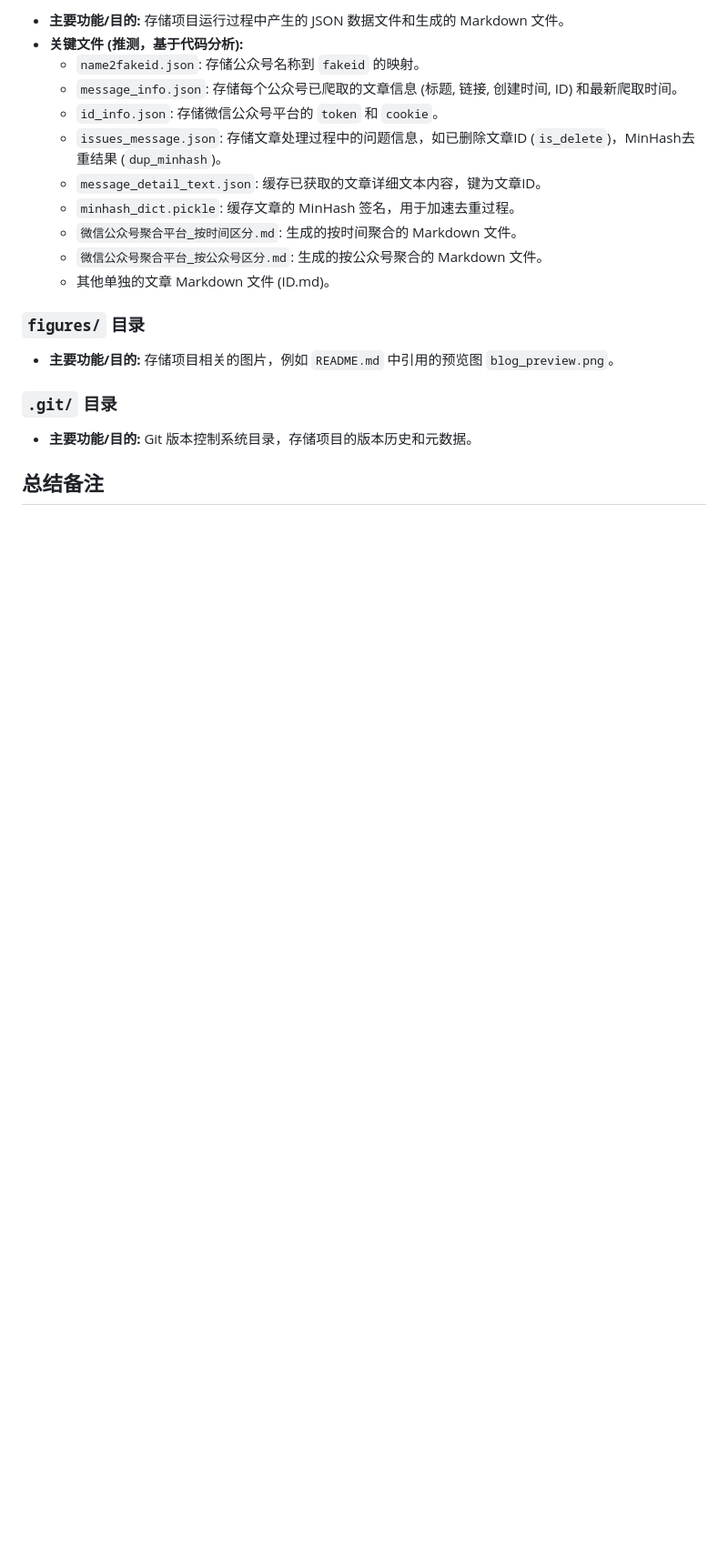
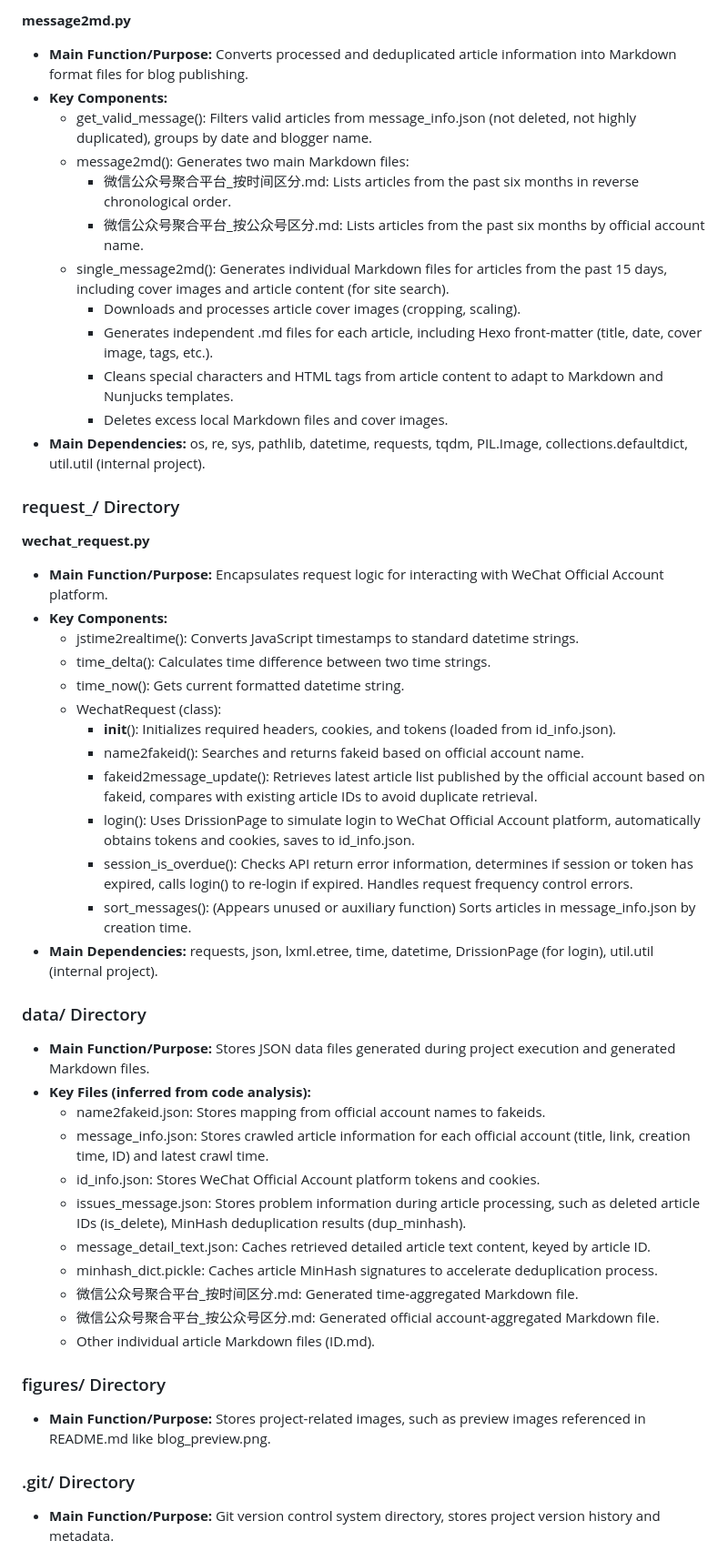
Before and after one commit to mp1802174/weipc, a Markdown page: README.md, the part around one of its changes. Shown at 91% size. Drawn GitHub-style; blank space fills up the shorter version.

```diff
--- a/README.md
+++ b/README.md
@@ -102,23 +72,51 @@ This project is applying for free VPS resource support from ZMTO.COM, thank you.
 
-*   **主要功能/目的:** 存储项目运行过程中产生的 JSON 数据文件和生成的 Markdown 文件。
-*   **关键文件 (推测，基于代码分析):**
-    *   `name2fakeid.json`: 存储公众号名称到 `fakeid` 的映射。
-    *   `message_info.json`: 存储每个公众号已爬取的文章信息 (标题, 链接, 创建时间, ID) 和最新爬取时间。
-    *   `id_info.json`: 存储微信公众号平台的 `token` 和 `cookie`。
-    *   `issues_message.json`: 存储文章处理过程中的问题信息，如已删除文章ID (`is_delete`)，MinHash去重结果 (`dup_minhash`)。
-    *   `message_detail_text.json`: 缓存已获取的文章详细文本内容，键为文章ID。
-    *   `minhash_dict.pickle`: 缓存文章的 MinHash 签名，用于加速去重过程。
-    *   `微信公众号聚合平台_按时间区分.md`: 生成的按时间聚合的 Markdown 文件。
-    *   `微信公众号聚合平台_按公众号区分.md`: 生成的按公众号聚合的 Markdown 文件。
-    *   其他单独的文章 Markdown 文件 (ID.md)。
+**message2md.py**
+- **Main Function/Purpose:** Converts processed and deduplicated article information into Markdown format files for blog publishing.
+- **Key Components:**
+  - get_valid_message(): Filters valid articles from message_info.json (not deleted, not highly duplicated), groups by date and blogger name.
+  - message2md(): Generates two main Markdown files:
+    - 微信公众号聚合平台_按时间区分.md: Lists articles from the past six months in reverse chronological order.
+    - 微信公众号聚合平台_按公众号区分.md: Lists articles from the past six months by official account name.
+  - single_message2md(): Generates individual Markdown files for articles from the past 15 days, including cover images and article content (for site search).
+    - Downloads and processes article cover images (cropping, scaling).
+    - Generates independent .md files for each article, including Hexo front-matter (title, date, cover image, tags, etc.).
+    - Cleans special characters and HTML tags from article content to adapt to Markdown and Nunjucks templates.
+    - Deletes excess local Markdown files and cover images.
+- **Main Dependencies:** os, re, sys, pathlib, datetime, requests, tqdm, PIL.Image, collections.defaultdict, util.util (internal project).
 
-### `figures/` 目录
+### request_/ Directory
 
-*   **主要功能/目的:** 存储项目相关的图片，例如 `README.md` 中引用的预览图 `blog_preview.png`。
+**wechat_request.py**
+- **Main Function/Purpose:** Encapsulates request logic for interacting with WeChat Official Account platform.
+- **Key Components:**
+  - jstime2realtime(): Converts JavaScript timestamps to standard datetime strings.
+  - time_delta(): Calculates time difference between two time strings.
+  - time_now(): Gets current formatted datetime string.
+  - WechatRequest (class):
+    - __init__(): Initializes required headers, cookies, and tokens (loaded from id_info.json).
+    - name2fakeid(): Searches and returns fakeid based on official account name.
+    - fakeid2message_update(): Retrieves latest article list published by the official account based on fakeid, compares with existing article IDs to avoid duplicate retrieval.
+    - login(): Uses DrissionPage to simulate login to WeChat Official Account platform, automatically obtains tokens and cookies, saves to id_info.json.
+    - session_is_overdue(): Checks API return error information, determines if session or token has expired, calls login() to re-login if expired. Handles request frequency control errors.
+    - sort_messages(): (Appears unused or auxiliary function) Sorts articles in message_info.json by creation time.
+- **Main Dependencies:** requests, json, lxml.etree, time, datetime, DrissionPage (for login), util.util (internal project).
 
-### `.git/` 目录
+### data/ Directory
+- **Main Function/Purpose:** Stores JSON data files generated during project execution and generated Markdown files.
+- **Key Files (inferred from code analysis):**
+  - name2fakeid.json: Stores mapping from official account names to fakeids.
+  - message_info.json: Stores crawled article information for each official account (title, link, creation time, ID) and latest crawl time.
+  - id_info.json: Stores WeChat Official Account platform tokens and cookies.
+  - issues_message.json: Stores problem information during article processing, such as deleted article IDs (is_delete), MinHash deduplication results (dup_minhash).
+  - message_detail_text.json: Caches retrieved detailed article text content, keyed by article ID.
+  - minhash_dict.pickle: Caches article MinHash signatures to accelerate deduplication process.
+  - 微信公众号聚合平台_按时间区分.md: Generated time-aggregated Markdown file.
+  - 微信公众号聚合平台_按公众号区分.md: Generated official account-aggregated Markdown file.
+  - Other individual article Markdown files (ID.md).
 
-*   **主要功能/目的:** Git 版本控制系统目录，存储项目的版本历史和元数据。
+### figures/ Directory
+- **Main Function/Purpose:** Stores project-related images, such as preview images referenced in README.md like blog_preview.png.
 
-## 总结备注
+### .git/ Directory
+- **Main Function/Purpose:** Git version control system directory, stores project version history and metadata.
 
```
Also changed, not shown: other parts of README.md (+74 -95 lines).
